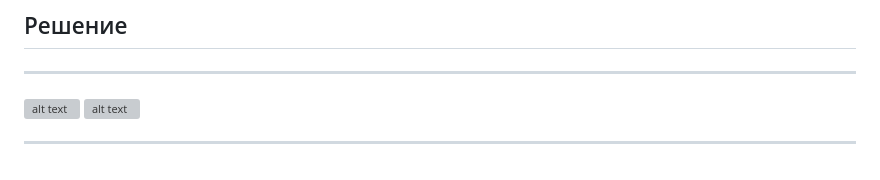
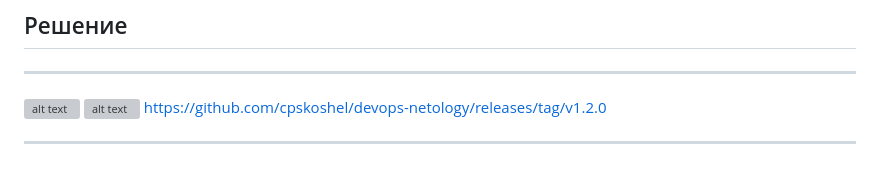
Before and after one commit to cpskoshel/devops-netology, a Markdown page: ansible/05/README.md, the part around the change. Drawn GitHub-style; grey boxes are pictures that could not be loaded.

Commit message:
ansible-05 task2 update readme

```diff
--- a/ansible/05/README.md
+++ b/ansible/05/README.md
@@ -80,4 +80,5 @@ ___
 ---
 ![alt text](./images/image2.png)
 ![alt text](./images/image3.png)
+https://github.com/cpskoshel/devops-netology/releases/tag/v1.2.0
 ___
```
